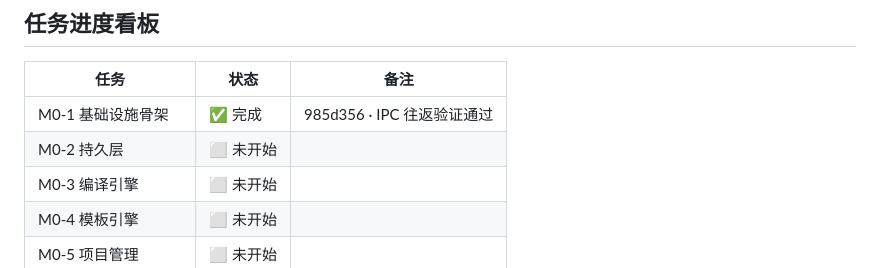
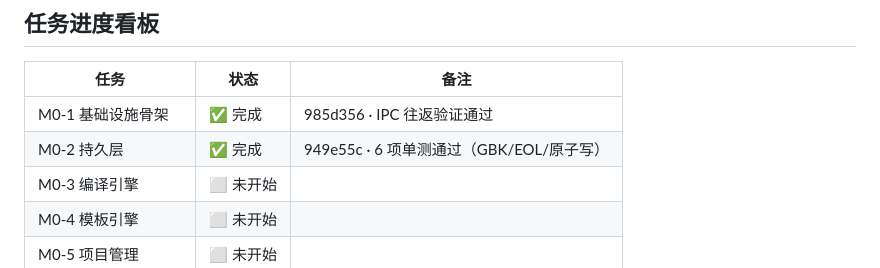
Before and after one commit to Wastarch/Zetla, a Markdown page: docs/开发计划.md, the part around the change. GitHub-like rendering.

Commit message:
docs: 看板标记 M0-2 完成

```diff
--- a/docs/开发计划.md
+++ b/docs/开发计划.md
@@ -127,7 +127,7 @@ M0 内核+编辑壳（≈2–3 周） → M1 最小闭环（≈2–3 周） →
 | 任务 | 状态 | 备注 |
 |---|---|---|
 | M0-1 基础设施骨架 | ✅ 完成 | 985d356 · IPC 往返验证通过 |
-| M0-2 持久层 | ⬜ 未开始 | |
+| M0-2 持久层 | ✅ 完成 | 949e55c · 6 项单测通过（GBK/EOL/原子写） |
 | M0-3 编译引擎 | ⬜ 未开始 | |
 | M0-4 模板引擎 | ⬜ 未开始 | |
 | M0-5 项目管理 | ⬜ 未开始 | |
```
